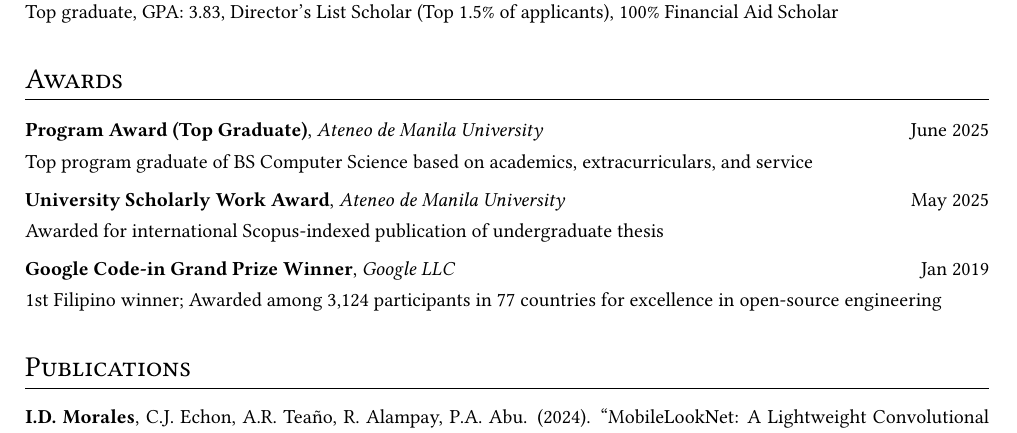
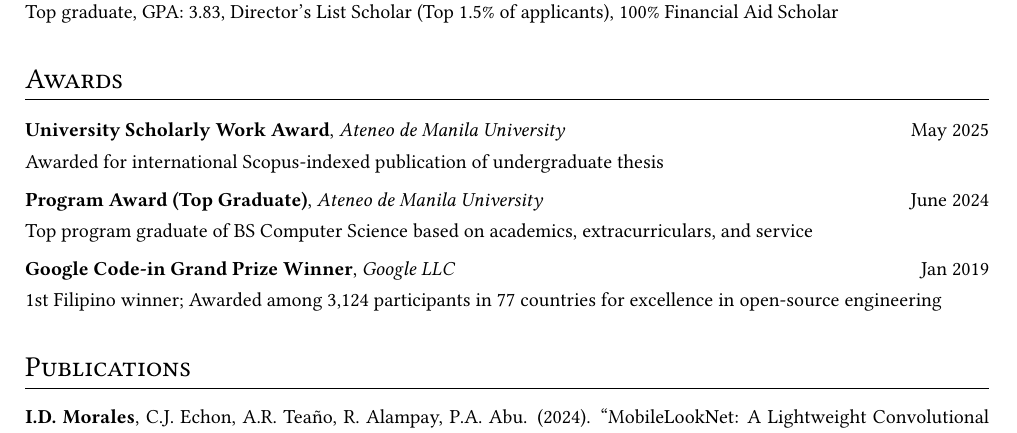
Before and after one commit to asemorales/academic-cv, a LaTeX CV (cv.tex): part of page 1 of 2, cut so that both start at the same text. Compiled offline with pdfLaTeX.

Commit message:
chore: fix ordering and typo

```diff
--- a/cv.tex
+++ b/cv.tex
@@ -181,16 +181,16 @@
 \section{Awards}
 
 \begin{tabularx}{\linewidth}{ @{}X r@{} }
-\textbf{Program Award (Top Graduate)}, \textit{Ateneo de Manila University} & June 2025 \\ [3.75pt]
+\textbf{University Scholarly Work Award}, \textit{Ateneo de Manila University} & May 2025 \\ [3.75pt]
 \multicolumn{2}{@{}p{\linewidth}@{}}{
-    Top program graduate of BS Computer Science based on academics, extracurriculars, and service
+    Awarded for international Scopus-indexed publication of undergraduate thesis
 }
 \end{tabularx}
 
 \begin{tabularx}{\linewidth}{ @{}X r@{} }
-\textbf{University Scholarly Work Award}, \textit{Ateneo de Manila University} & May 2025 \\ [3.75pt]
+\textbf{Program Award (Top Graduate)}, \textit{Ateneo de Manila University} & June 2024 \\ [3.75pt]
 \multicolumn{2}{@{}p{\linewidth}@{}}{
-    Awarded for international Scopus-indexed publication of undergraduate thesis
+    Top program graduate of BS Computer Science based on academics, extracurriculars, and service
 }
 \end{tabularx}
 
```
